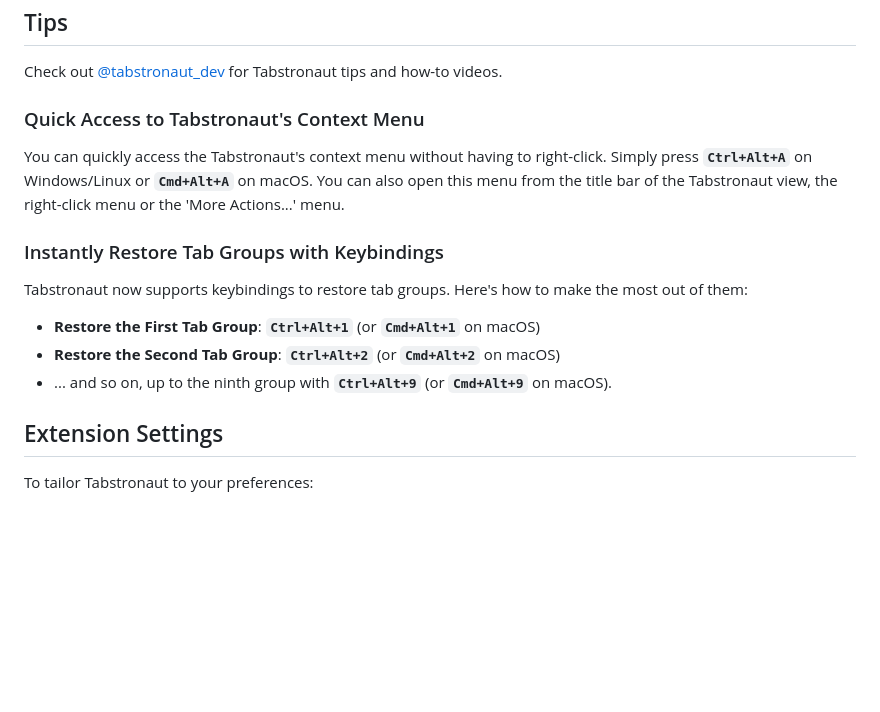
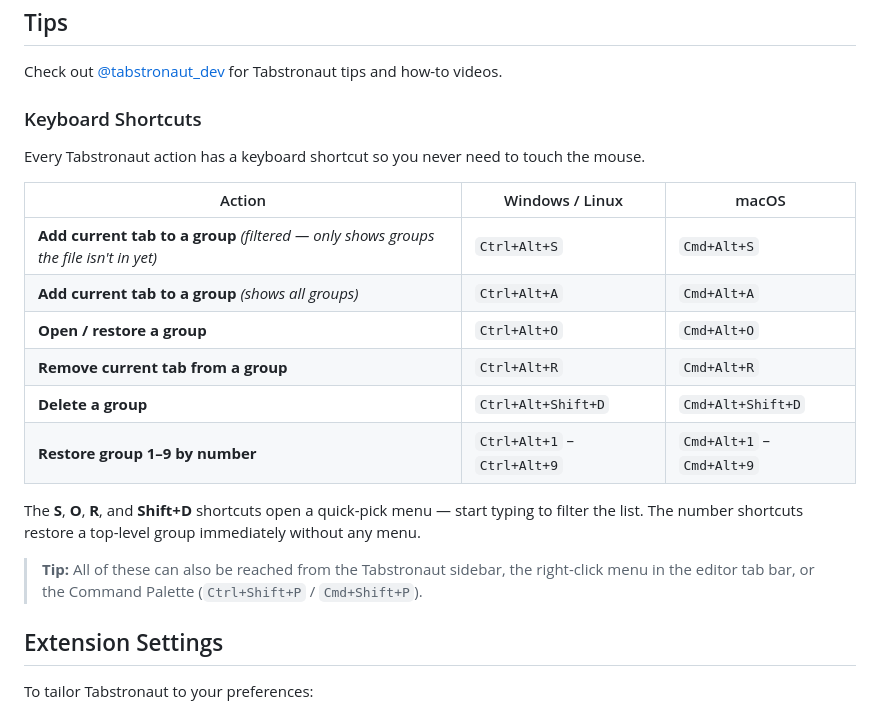
Before and after one commit to jhhtaylor/tabstronaut, a Markdown page: README.md, the part around the change. Drawn GitHub-style; blank space fills up the shorter version.

Commit message:
Update README with comprehensive keyboard shortcuts table
Replace two scattered Tips subsections with a single clean table
covering all six shortcut groups: S, A, O, R, Shift+D, and 1-9.
Notes on quick-pick vs immediate-restore behaviour included.

Co-Authored-By: Claude Sonnet 4.6 <noreply@anthropic.com>

```diff
--- a/README.md
+++ b/README.md
@@ -25,17 +25,22 @@ Love this extension? You can support its development with a small donation - com
 
 Check out [@tabstronaut_dev](https://x.com/tabstronaut_dev) for Tabstronaut tips and how-to videos.
 
-### Quick Access to Tabstronaut's Context Menu
+### Keyboard Shortcuts
 
-You can quickly access the Tabstronaut's context menu without having to right-click. Simply press **`Ctrl+Alt+A`** on Windows/Linux or **`Cmd+Alt+A`** on macOS. You can also open this menu from the title bar of the Tabstronaut view, the right-click menu or the 'More Actions...' menu.
+Every Tabstronaut action has a keyboard shortcut so you never need to touch the mouse.
 
-### Instantly Restore Tab Groups with Keybindings
+| Action | Windows / Linux | macOS |
+|--------|----------------|-------|
+| **Add current tab to a group** *(filtered — only shows groups the file isn't in yet)* | `Ctrl+Alt+S` | `Cmd+Alt+S` |
+| **Add current tab to a group** *(shows all groups)* | `Ctrl+Alt+A` | `Cmd+Alt+A` |
+| **Open / restore a group** | `Ctrl+Alt+O` | `Cmd+Alt+O` |
+| **Remove current tab from a group** | `Ctrl+Alt+R` | `Cmd+Alt+R` |
+| **Delete a group** | `Ctrl+Alt+Shift+D` | `Cmd+Alt+Shift+D` |
+| **Restore group 1–9 by number** | `Ctrl+Alt+1` – `Ctrl+Alt+9` | `Cmd+Alt+1` – `Cmd+Alt+9` |
 
-Tabstronaut now supports keybindings to restore tab groups. Here's how to make the most out of them:
+The **S**, **O**, **R**, and **Shift+D** shortcuts open a quick-pick menu — start typing to filter the list. The number shortcuts restore a top-level group immediately without any menu.
 
-- **Restore the First Tab Group**: **`Ctrl+Alt+1`** (or **`Cmd+Alt+1`** on macOS)
-- **Restore the Second Tab Group**: **`Ctrl+Alt+2`** (or **`Cmd+Alt+2`** on macOS)
-- ... and so on, up to the ninth group with **`Ctrl+Alt+9`** (or **`Cmd+Alt+9`** on macOS).
+> **Tip:** All of these can also be reached from the Tabstronaut sidebar, the right-click menu in the editor tab bar, or the Command Palette (`Ctrl+Shift+P` / `Cmd+Shift+P`).
 
 ## Extension Settings
 
```
